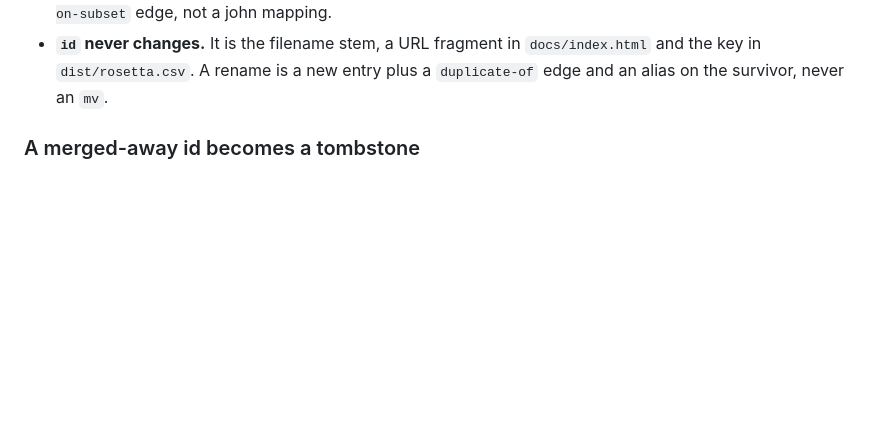
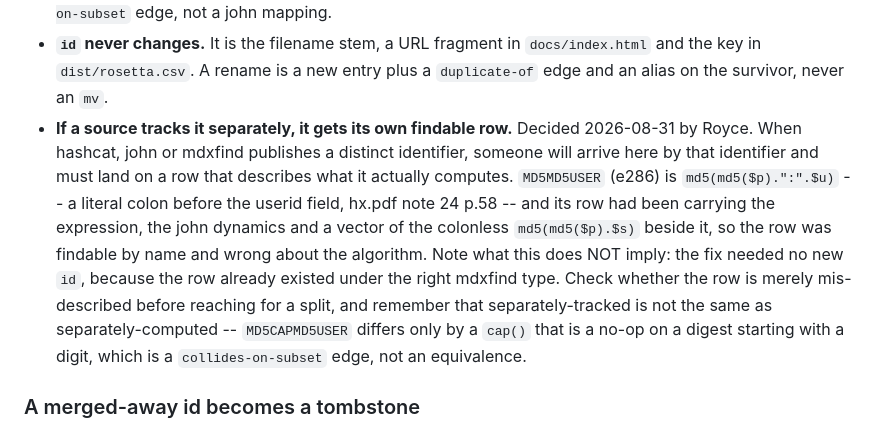
Before and after one commit to roycewilliams/cracking-rosetta, a Markdown page: CLAUDE.md, the part around the change. Drawn GitHub-style; blank space fills up the shorter version.

Commit message:
Record the separately-tracked rule as a curation rule
Royce, 2026-08-31: if a source tracks a hash type separately, it needs a
row here that is findable by that identifier and correct about what it
computes. Records the two caveats contact with MD5MD5USER produced --
the row may already exist and only be mis-described, and separately
tracked is not separately computed.

```diff
--- a/CLAUDE.md
+++ b/CLAUDE.md
@@ -311,6 +311,20 @@ Three rules that are not the validator's job:
 - **`id` never changes.** It is the filename stem, a URL fragment in
   `docs/index.html` and the key in `dist/rosetta.csv`. A rename is a new entry
   plus a `duplicate-of` edge and an alias on the survivor, never an `mv`.
+- **If a source tracks it separately, it gets its own findable row.** Decided
+  2026-08-31 by Royce. When hashcat, john or mdxfind publishes a distinct
+  identifier, someone will arrive here by that identifier and must land on a
+  row that describes what it actually computes. `MD5MD5USER` (e286) is
+  `md5(md5($p).":".$u)` -- a literal colon before the userid field, hx.pdf note
+  24 p.58 -- and its row had been carrying the expression, the john dynamics
+  and a vector of the colonless `md5(md5($p).$s)` beside it, so the row was
+  findable by name and wrong about the algorithm. Note what this does NOT
+  imply: the fix needed no new `id`, because the row already existed under the
+  right mdxfind type. Check whether the row is merely mis-described before
+  reaching for a split, and remember that separately-tracked is not the same as
+  separately-computed -- `MD5CAPMD5USER` differs only by a `cap()` that is a
+  no-op on a digest starting with a digit, which is a `collides-on-subset`
+  edge, not an equivalence.
 
 ### A merged-away id becomes a tombstone
 
```
